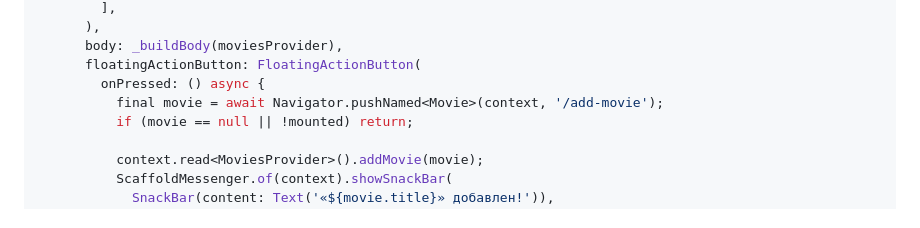
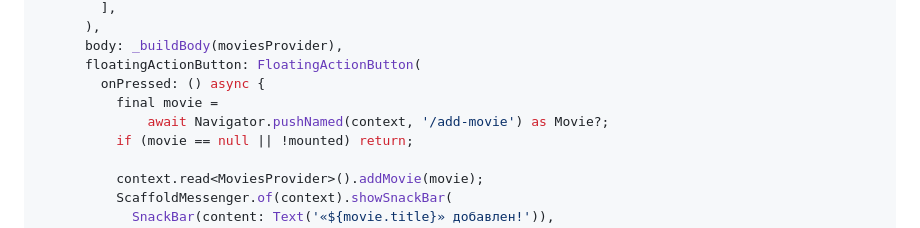
Before and after one commit to xander9112/university_flutter_course, a Markdown page: Лекция 12 - Управление состоянием/задание.md, the part around the change. GitHub-like rendering.

```diff
--- a/Лекция 12 - Управление состоянием/задание.md
+++ b/Лекция 12 - Управление состоянием/задание.md
@@ -174,7 +174,8 @@ class _HomeScreenState extends State<HomeScreen> {
       body: _buildBody(moviesProvider),
       floatingActionButton: FloatingActionButton(
         onPressed: () async {
-          final movie = await Navigator.pushNamed<Movie>(context, '/add-movie');
+          final movie =
+              await Navigator.pushNamed(context, '/add-movie') as Movie?;
           if (movie == null || !mounted) return;
 
           context.read<MoviesProvider>().addMovie(movie);
```
Also changed, not shown: Лекция 10 - Навигация и передача данных/задание.md (+6 -6 lines).
